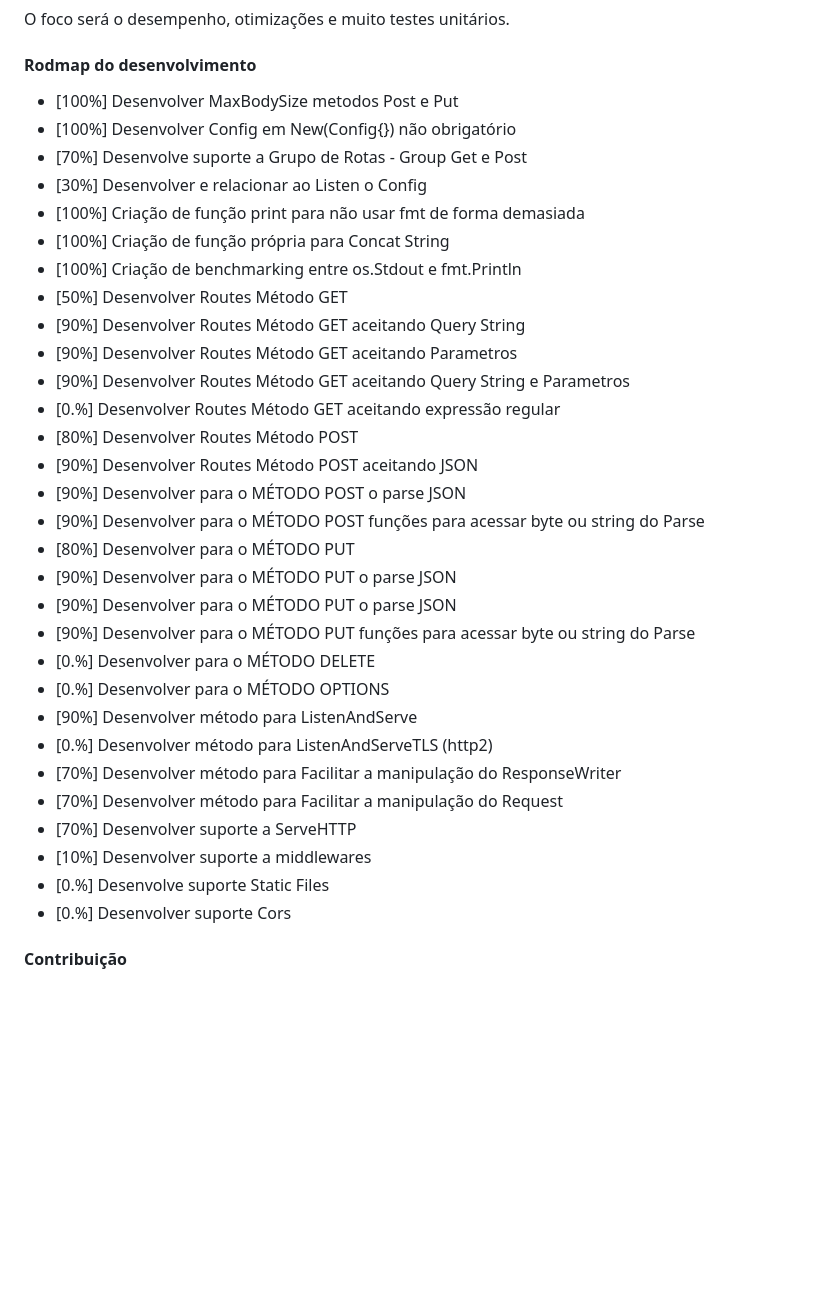
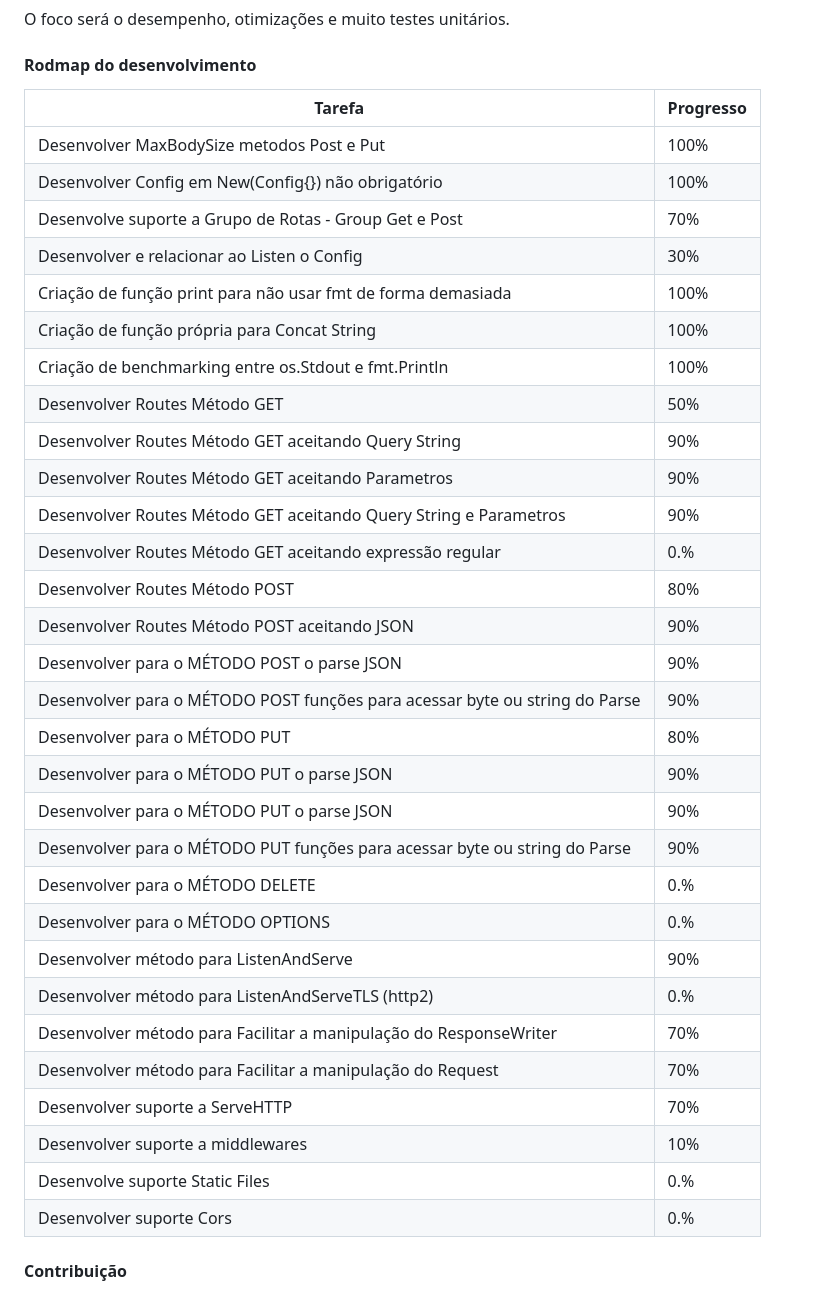
Before and after one commit to jeffotoni/quick, a Markdown page: README.md, the part around the change. GitHub-like rendering; blank space fills up the shorter version.

Commit message:
Tabela do README

```diff
--- a/README.md
+++ b/README.md
@@ -11,36 +11,39 @@ O foco será o desempenho, otimizações e muito testes unitários.
 
 #### Rodmap do desenvolvimento
 
-- [100%] Desenvolver MaxBodySize metodos Post e Put
-- [100%] Desenvolver Config em New(Config{}) não obrigatório
-- [70%] Desenvolve suporte a Grupo de Rotas - Group Get e Post
-- [30%] Desenvolver e relacionar ao Listen o Config
-- [100%] Criação de função print para não usar fmt de forma demasiada
-- [100%] Criação de função própria para Concat String
-- [100%] Criação de benchmarking entre os.Stdout e fmt.Println
-- [50%] Desenvolver Routes Método GET
-- [90%] Desenvolver Routes Método GET aceitando Query String
-- [90%] Desenvolver Routes Método GET aceitando Parametros
-- [90%] Desenvolver Routes Método GET aceitando Query String e Parametros
-- [0.%] Desenvolver Routes Método GET aceitando expressão regular
-- [80%] Desenvolver Routes Método POST
-- [90%] Desenvolver Routes Método POST aceitando JSON
-- [90%] Desenvolver para o MÉTODO POST o parse JSON
-- [90%] Desenvolver para o MÉTODO POST funções para acessar byte ou string do Parse
-- [80%] Desenvolver para o MÉTODO PUT
-- [90%] Desenvolver para o MÉTODO PUT o parse JSON
-- [90%] Desenvolver para o MÉTODO PUT o parse JSON
-- [90%] Desenvolver para o MÉTODO PUT funções para acessar byte ou string do Parse
-- [0.%] Desenvolver para o MÉTODO DELETE
-- [0.%] Desenvolver para o MÉTODO OPTIONS
-- [90%] Desenvolver método para ListenAndServe
-- [0.%] Desenvolver método para ListenAndServeTLS (http2)
-- [70%] Desenvolver método para Facilitar a manipulação do ResponseWriter
-- [70%] Desenvolver método para Facilitar a manipulação do Request
-- [70%] Desenvolver suporte a ServeHTTP
-- [10%] Desenvolver suporte a middlewares
-- [0.%] Desenvolve suporte Static Files
-- [0.%] Desenvolver suporte Cors
+| Tarefa                                          | Progresso |
+|-------------------------------------------------|-----------|
+| Desenvolver MaxBodySize metodos Post e Put       | 100%      |
+| Desenvolver Config em New(Config{}) não obrigatório | 100%    |
+| Desenvolve suporte a Grupo de Rotas - Group Get e Post | 70% |
+| Desenvolver e relacionar ao Listen o Config      | 30%       |
+| Criação de função print para não usar fmt de forma demasiada | 100% |
+| Criação de função própria para Concat String     | 100%      |
+| Criação de benchmarking entre os.Stdout e fmt.Println | 100%   |
+| Desenvolver Routes Método GET                    | 50%       |
+| Desenvolver Routes Método GET aceitando Query String | 90%    |
+| Desenvolver Routes Método GET aceitando Parametros | 90%      |
+| Desenvolver Routes Método GET aceitando Query String e Parametros | 90% |
+| Desenvolver Routes Método GET aceitando expressão regular | 0.% |
+| Desenvolver Routes Método POST                   | 80%       |
+| Desenvolver Routes Método POST aceitando JSON    | 90%       |
+| Desenvolver para o MÉTODO POST o parse JSON       | 90%       |
+| Desenvolver para o MÉTODO POST funções para acessar byte ou string do Parse | 90% |
+| Desenvolver para o MÉTODO PUT                    | 80%       |
+| Desenvolver para o MÉTODO PUT o parse JSON        | 90%       |
+| Desenvolver para o MÉTODO PUT o parse JSON        | 90%       |
+| Desenvolver para o MÉTODO PUT funções para acessar byte ou string do Parse | 90% |
+| Desenvolver para o MÉTODO DELETE                  | 0.%       |
+| Desenvolver para o MÉTODO OPTIONS                 | 0.%       |
+| Desenvolver método para ListenAndServe           | 90%       |
+| Desenvolver método para ListenAndServeTLS (http2) | 0.%       |
+| Desenvolver método para Facilitar a manipulação do ResponseWriter | 70% |
+| Desenvolver método para Facilitar a manipulação do Request | 70%  |
+| Desenvolver suporte a ServeHTTP                  | 70%       |
+| Desenvolver suporte a middlewares                 | 10%       |
+| Desenvolve suporte Static Files                   | 0.%       |
+| Desenvolver suporte Cors                          | 0.%       |
+
 
 
 #### Contribuição
```
